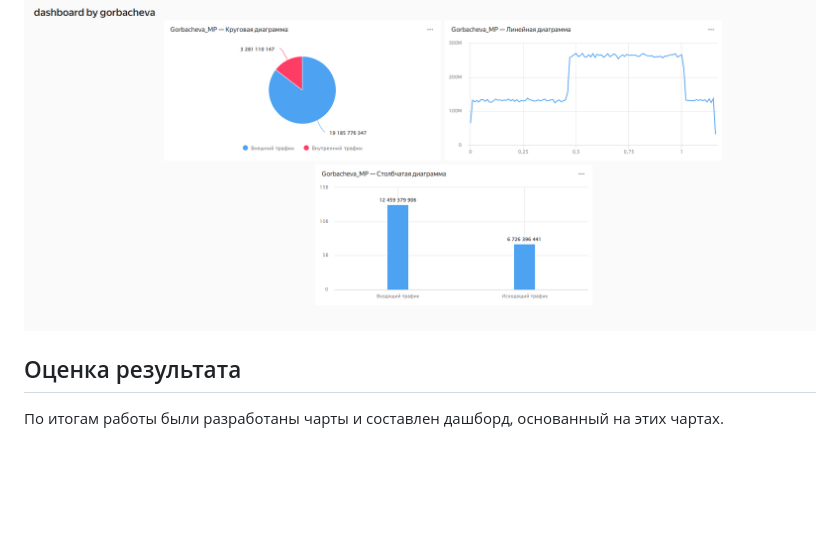
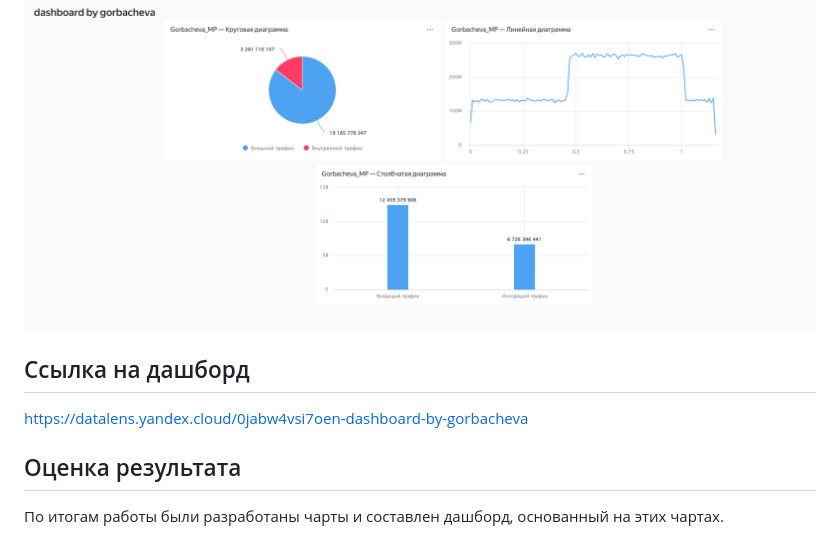
Before and after one commit to GorMaryPal/FindThreat, a Markdown page: lab6/README.md, the part around the change. GitHub-like rendering; blank space fills up the shorter version.

```diff
--- a/lab6/README.md
+++ b/lab6/README.md
@@ -82,6 +82,9 @@ and \[src\] not LIKE ‘13.%’ and \[src\] not LIKE ‘14.%’)) THEN “Вхо
 
 ![](img/6.png)
 
+## Ссылка на дашборд
+https://datalens.yandex.cloud/0jabw4vsi7oen-dashboard-by-gorbacheva
+
 ## Оценка результата
 
 По итогам работы были разработаны чарты и составлен дашборд, основанный
```
